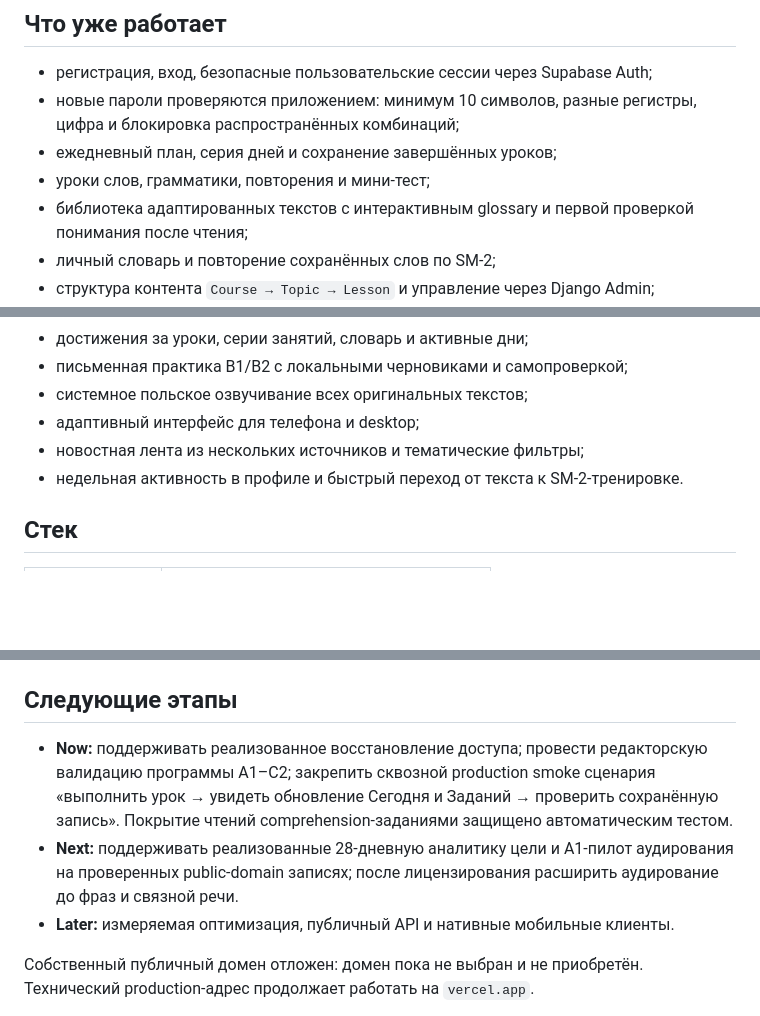
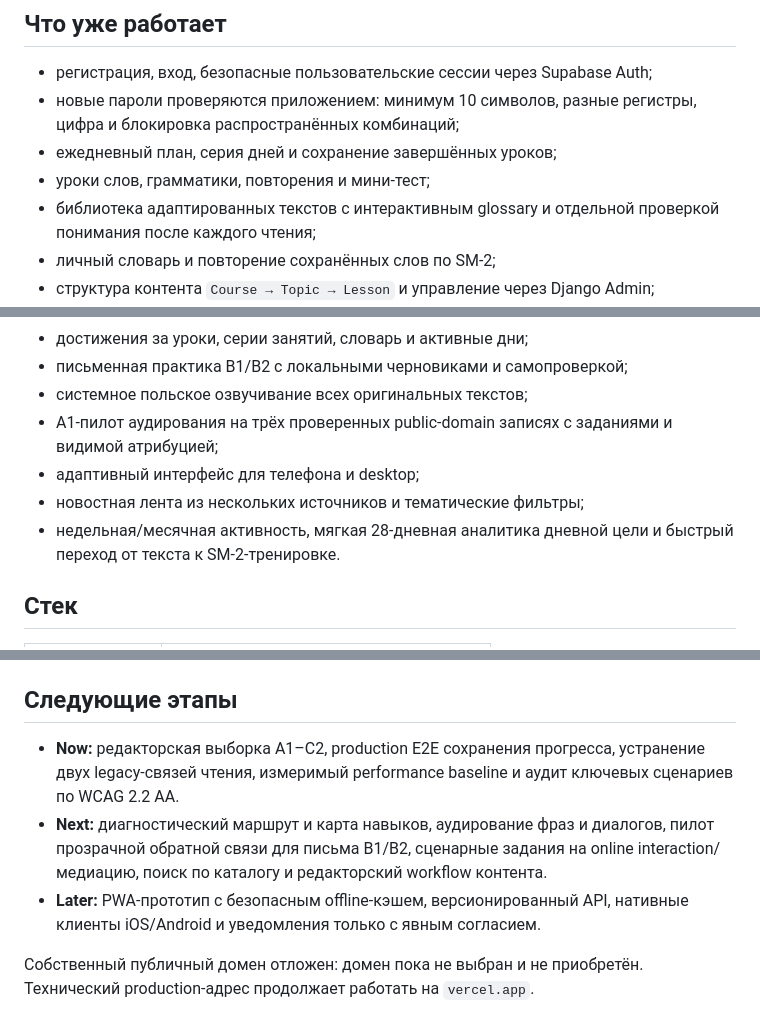
Before and after one commit to vasilik23/polish-learn, a Markdown page: README.md, 3 parts joined by grey strips. GitHub-like rendering; blank space fills up the shorter version.

```diff
--- a/README.md
+++ b/README.md
@@ -13,8 +13,8 @@ Production: [polish-learn.vercel.app](https://polish-learn.vercel.app)
   цифра и блокировка распространённых комбинаций;
 - ежедневный план, серия дней и сохранение завершённых уроков;
 - уроки слов, грамматики, повторения и мини-тест;
-- библиотека адаптированных текстов с интерактивным glossary и первой
-  проверкой понимания после чтения;
+- библиотека адаптированных текстов с интерактивным glossary и отдельной
+  проверкой понимания после каждого чтения;
 - личный словарь и повторение сохранённых слов по SM-2;
 - структура контента `Course → Topic → Lesson` и управление через Django Admin;
 - каталог курсов с отдельными разделами A1, A2, B1, B2, C1 и C2;
@@ -29,9 +29,12 @@ Production: [polish-learn.vercel.app](https://polish-learn.vercel.app)
 - достижения за уроки, серии занятий, словарь и активные дни;
 - письменная практика B1/B2 с локальными черновиками и самопроверкой;
 - системное польское озвучивание всех оригинальных текстов;
+- A1-пилот аудирования на трёх проверенных public-domain записях с заданиями и
+  видимой атрибуцией;
 - адаптивный интерфейс для телефона и desktop;
 - новостная лента из нескольких источников и тематические фильтры;
-- недельная активность в профиле и быстрый переход от текста к SM-2-тренировке.
+- недельная/месячная активность, мягкая 28-дневная аналитика дневной цели и
+  быстрый переход от текста к SM-2-тренировке.
 
 ## Стек
 
@@ -116,15 +120,14 @@ RLS; приложение обращается к ним с access token пол
 
 ## Следующие этапы
 
-- **Now:** поддерживать реализованное восстановление доступа; провести
-  редакторскую валидацию программы A1–C2; закрепить сквозной production smoke
-  сценария «выполнить урок → увидеть обновление Сегодня и Заданий → проверить
-  сохранённую запись». Покрытие чтений comprehension-заданиями защищено
-  автоматическим тестом.
-- **Next:** поддерживать реализованные 28-дневную аналитику цели и A1-пилот
-  аудирования на проверенных public-domain записях; после лицензирования
-  расширить аудирование до фраз и связной речи.
-- **Later:** измеряемая оптимизация, публичный API и нативные мобильные клиенты.
+- **Now:** редакторская выборка A1–C2, production E2E сохранения прогресса,
+  устранение двух legacy-связей чтения, измеримый performance baseline и аудит
+  ключевых сценариев по WCAG 2.2 AA.
+- **Next:** диагностический маршрут и карта навыков, аудирование фраз и диалогов,
+  пилот прозрачной обратной связи для письма B1/B2, сценарные задания на online
+  interaction/медиацию, поиск по каталогу и редакторский workflow контента.
+- **Later:** PWA-прототип с безопасным offline-кэшем, версионированный API,
+  нативные клиенты iOS/Android и уведомления только с явным согласием.
 
 Собственный публичный домен отложен: домен пока не выбран и не приобретён.
 Технический production-адрес продолжает работать на `vercel.app`.
```
Also changed, not shown: other parts of README.md (+1 -0 lines), docs/content-roadmap.md (+94 -67 lines).
